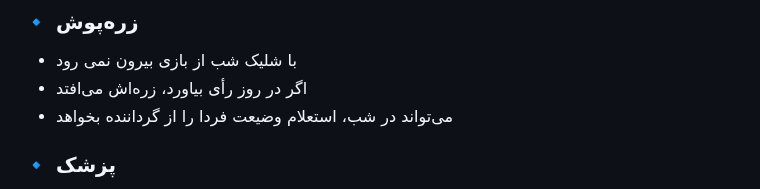
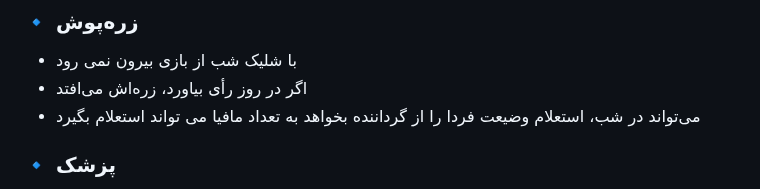
Before and after one commit to mafia-guys/mafia-negotiation-simple, a Markdown page: README.md, the part around the change. Rendered like a GitHub page.

Commit message:
Update زره‌پوش section with mafia inquiry detail

```diff
--- a/README.md
+++ b/README.md
@@ -35,6 +35,7 @@
 - با شلیک شب از بازی بیرون نمی رود
 - اگر در روز رأی بیاورد، زره‌اش می‌افتد
 - می‌تواند در شب، استعلام وضیعت فردا را از گرداننده بخواهد
+  به تعداد مافیا می تواند استعلام بگیرد
 
 ### 🔹 پزشک
 - هر شب می‌تواند دو نفر را نجات دهد (تا هشت نفر یا بیشتر)
```
